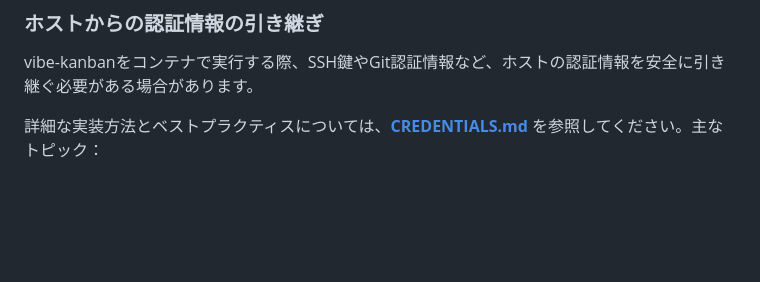
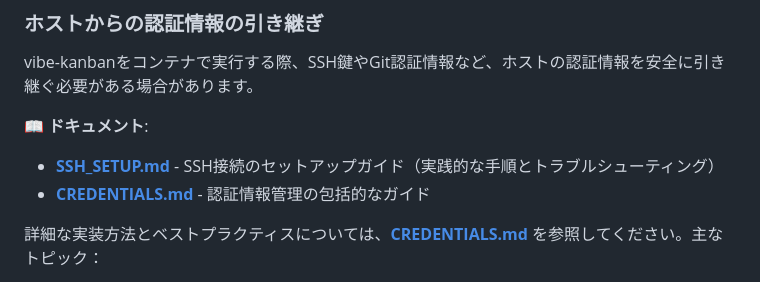
Before and after one commit to annenpolka/research, a Markdown page: vibe-kanban-container-setup/README.md, the part around the change. Drawn GitHub-style; blank space fills up the shorter version.

```diff
--- a/vibe-kanban-container-setup/README.md
+++ b/vibe-kanban-container-setup/README.md
@@ -147,6 +147,10 @@ docker run -d \
 ### ホストからの認証情報の引き継ぎ
 
 vibe-kanbanをコンテナで実行する際、SSH鍵やGit認証情報など、ホストの認証情報を安全に引き継ぐ必要がある場合があります。
+
+**📖 ドキュメント**:
+- **[SSH_SETUP.md](SSH_SETUP.md)** - SSH接続のセットアップガイド（実践的な手順とトラブルシューティング）
+- **[CREDENTIALS.md](CREDENTIALS.md)** - 認証情報管理の包括的なガイド
 
 詳細な実装方法とベストプラクティスについては、**[CREDENTIALS.md](CREDENTIALS.md)** を参照してください。主なトピック：
 
```
Also changed, not shown: vibe-kanban-container-setup/SSH_SETUP.md (added, +536 -0 lines).
